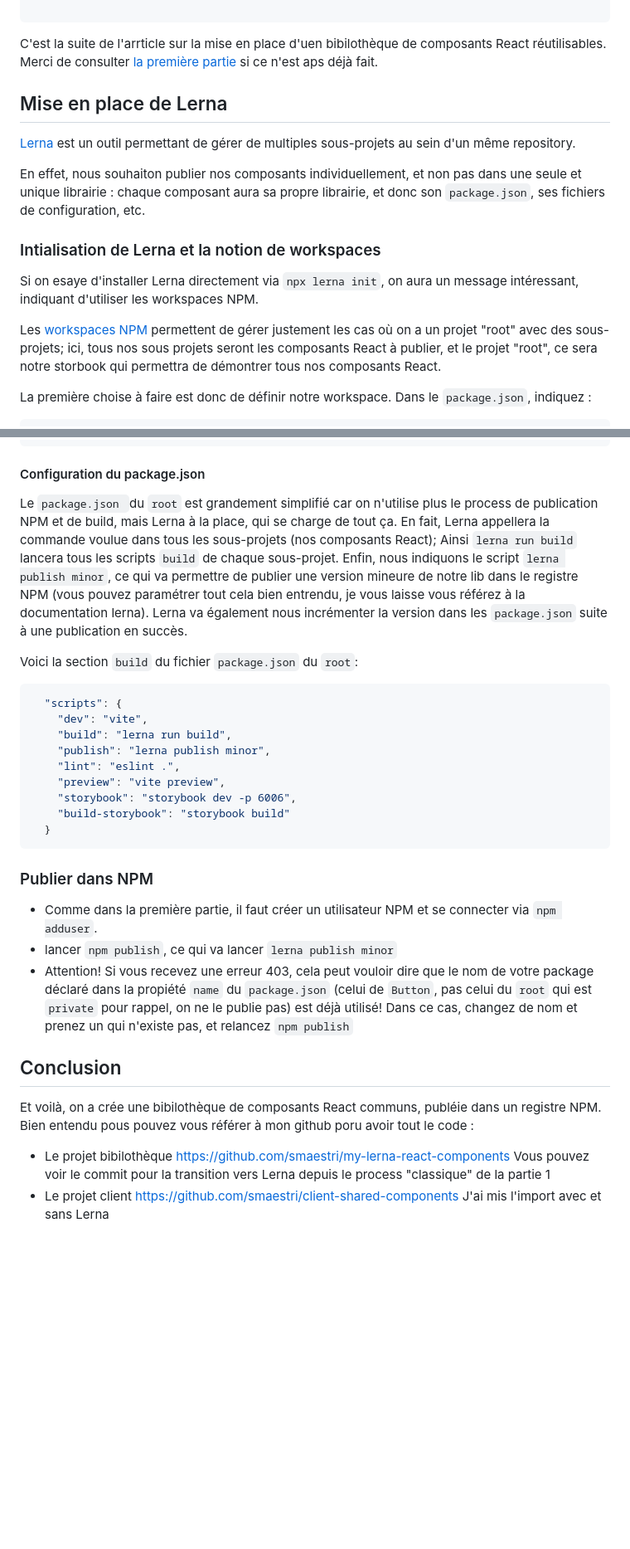
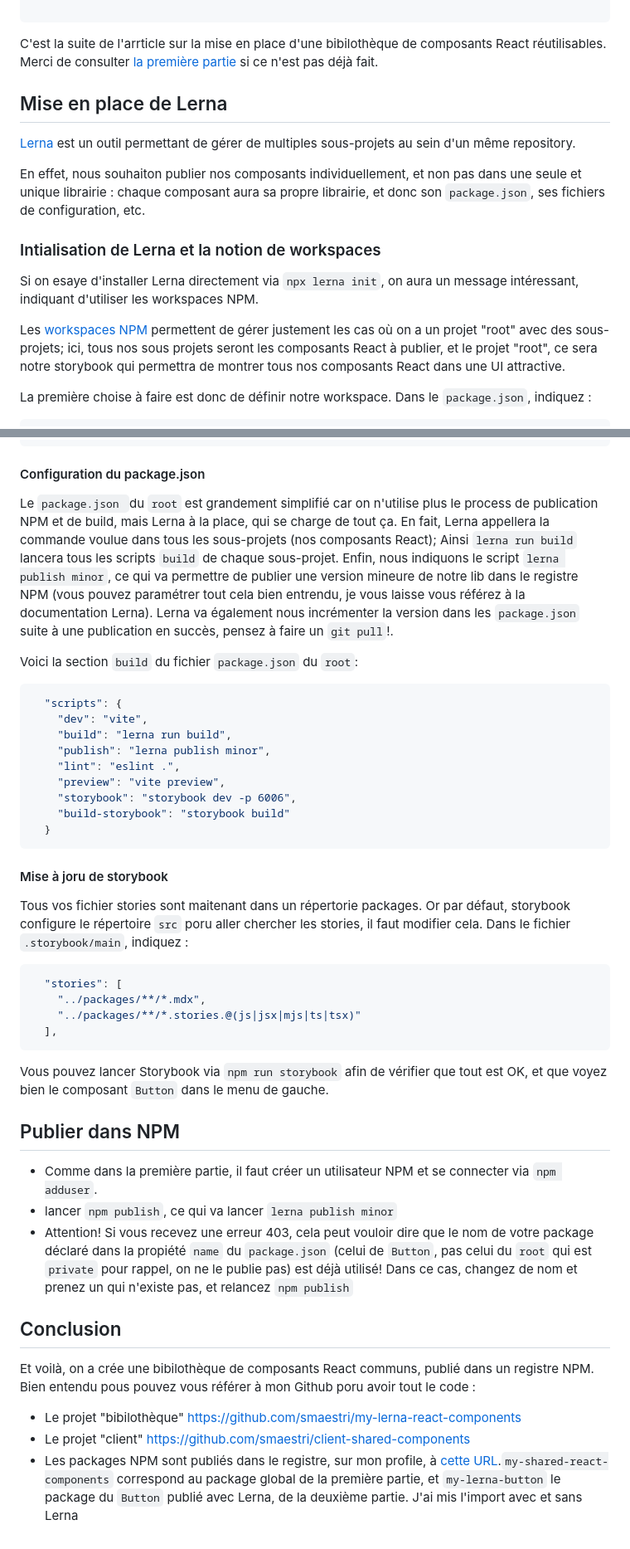
Before and after one commit to smaestri/blog, a Markdown page: content/blog/2025-03-10-Bibliotheque-React-part2.md, 2 parts joined by grey strips. Shown at 83% size. Rendered like a GitHub page; blank space fills up the shorter version.

````diff
--- a/content/blog/2025-03-10-Bibliotheque-React-part2.md
+++ b/content/blog/2025-03-10-Bibliotheque-React-part2.md
@@ -9,7 +9,7 @@ categories:
 
 ---
 
-C'est la suite de l'arrticle sur la mise en place d'uen bibilothèque de composants React réutilisables. Merci de consulter [la première partie](http://effectivecoding.fr/2025-03-09-Bibliotheque-React-part1/) si ce n'est aps déjà fait.
+C'est la suite de l'arrticle sur la mise en place d'une bibilothèque de composants React réutilisables. Merci de consulter [la première partie](http://effectivecoding.fr/2025-03-09-Bibliotheque-React-part1/) si ce n'est pas déjà fait.
 
  ## Mise en place de Lerna
  [Lerna](https://lerna.js.org/) est un outil permettant de gérer de multiples sous-projets au sein d'un même repository.
@@ -19,7 +19,7 @@ C'est la suite de l'arrticle sur la mise en place d'uen bibilothèque de composa
  ### Intialisation de Lerna et la notion de workspaces
  Si on esaye d'installer Lerna directement via `npx lerna init`, on aura un message intéressant, indiquant d'utiliser les workspaces NPM.
 
- Les [workspaces NPM](https://docs.npmjs.com/cli/v7/using-npm/workspaces) permettent de gérer justement les cas où on a un projet "root" avec des sous-projets; ici, tous nos sous projets seront les composants React à publier, et le projet "root", ce sera notre storbook qui permettra de démontrer tous nos composants React.
+ Les [workspaces NPM](https://docs.npmjs.com/cli/v7/using-npm/workspaces) permettent de gérer justement les cas où on a un projet "root" avec des sous-projets; ici, tous nos sous projets seront les composants React à publier, et le projet "root", ce sera notre storybook qui permettra de montrer tous nos composants React dans une UI attractive.
 
  La première choise à faire est donc de définir notre workspace. Dans le `package.json`, indiquez :
 
@@ -97,7 +97,7 @@ export default defineConfig({
 ```
 
 #### Configuration du package.json
-Le `package.json `du `root` est grandement simplifié car on n'utilise plus le process de publication NPM et de build, mais Lerna à la place, qui se charge de tout ça. En fait, Lerna appellera la commande voulue dans tous les sous-projets (nos composants React); Ainsi `lerna run build` lancera tous les scripts `build` de chaque sous-projet. Enfin, nous indiquons le script `lerna publish minor`, ce qui va permettre de publier une version mineure de notre lib dans le registre NPM (vous pouvez paramétrer tout cela bien entrendu, je vous laisse vous référez à la documentation lerna). Lerna va également nous incrémenter la version dans les `package.json` suite à une publication en succès.
+Le `package.json `du `root` est grandement simplifié car on n'utilise plus le process de publication NPM et de build, mais Lerna à la place, qui se charge de tout ça. En fait, Lerna appellera la commande voulue dans tous les sous-projets (nos composants React); Ainsi `lerna run build` lancera tous les scripts `build` de chaque sous-projet. Enfin, nous indiquons le script `lerna publish minor`, ce qui va permettre de publier une version mineure de notre lib dans le registre NPM (vous pouvez paramétrer tout cela bien entrendu, je vous laisse vous référez à la documentation Lerna). Lerna va également nous incrémenter la version dans les `package.json` suite à une publication en succès, pensez à faire un `git pull`!.
 
 Voici la section `build` du fichier `package.json` du `root`:
 
@@ -113,15 +113,29 @@ Voici la section `build` du fichier `package.json` du `root`:
   }
   ```
 
-### Publier dans NPM
+#### Mise à joru de storybook
+
+Tous vos fichier stories sont maitenant dans un répertorie packages. Or par défaut, storybook configure le répertoire `src` poru aller chercher les stories, il faut modifier cela. Dans le fichier `.storybook/main`, indiquez :
+
+```json
+  "stories": [
+    "../packages/**/*.mdx",
+    "../packages/**/*.stories.@(js|jsx|mjs|ts|tsx)"
+  ],
+```
+
+Vous pouvez lancer Storybook via `npm run storybook` afin de vérifier que tout est OK, et que voyez bien le composant `Button` dans le menu de gauche.
+
+## Publier dans NPM
 - Comme dans la première partie, il faut créer un utilisateur NPM et se connecter via `npm adduser`.
 - lancer `npm publish`, ce qui va lancer `lerna publish minor`
 - Attention! Si vous recevez une erreur 403, cela peut vouloir dire que le nom de votre package déclaré dans la propiété `name` du `package.json` (celui de `Button`, pas celui du `root` qui est `private` pour rappel, on ne le publie pas) est déjà utilisé! Dans ce cas, changez de nom et prenez un qui n'existe pas, et relancez `npm publish`
 
+
 ## Conclusion
 
-Et voilà, on a crée une bibilothèque de composants React communs, publéie dans un registre NPM. Bien entendu pous pouvez vous référer à mon github poru avoir tout le code :
-- Le projet bibilothèque https://github.com/smaestri/my-lerna-react-components
-Vous pouvez voir le commit pour la transition vers Lerna depuis le process "classique" de la partie 1
-- Le projet client https://github.com/smaestri/client-shared-components
+Et voilà, on a crée une bibilothèque de composants React communs, publié dans un registre NPM. Bien entendu pous pouvez vous référer à mon Github poru avoir tout le code :
+- Le projet "bibilothèque" https://github.com/smaestri/my-lerna-react-components
+- Le projet "client" https://github.com/smaestri/client-shared-components
+- Les packages NPM sont publiés dans le registre, sur mon profile, à [cette URL](https://www.npmjs.com/settings/smaestri/packages).`my-shared-react-components` correspond au package global de la première partie, et `my-lerna-button` le package du `Button` publié avec Lerna, de la deuxième partie.
 J'ai mis l'import avec et sans Lerna
````
Also changed, not shown: other parts of content/blog/2025-03-10-Bibliotheque-React-part2.md (+1 -1 lines), content/blog/2025-03-09-Bibliotheque-React-part1.md (+10 -10 lines).
